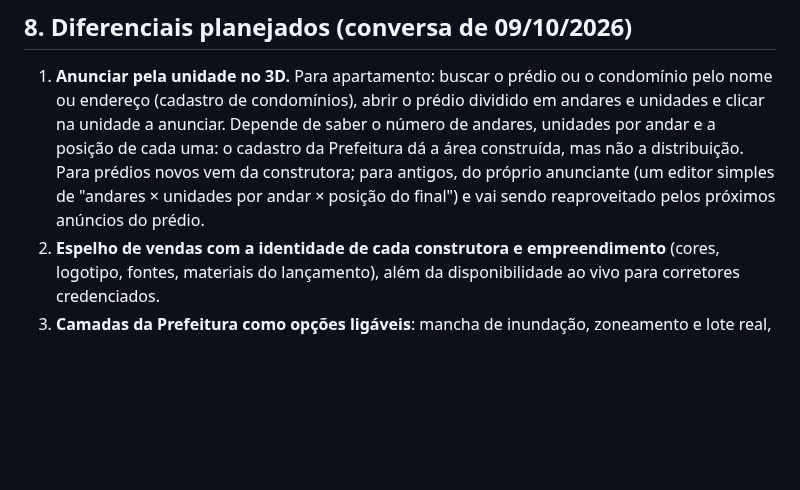
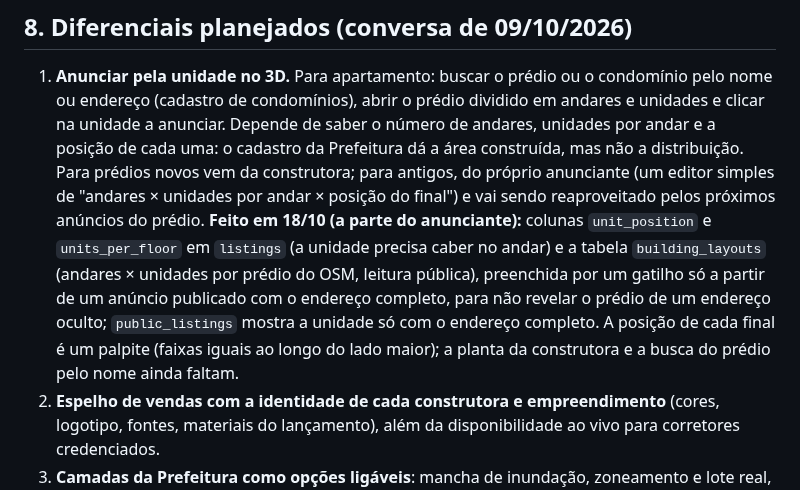
Before and after one commit to CaioLeonardoSch/real-state-3d-web-viewer, a Markdown page: docs/backend.md, the part around the change. Drawn GitHub-style; blank space fills up the shorter version.

```diff
--- a/docs/backend.md
+++ b/docs/backend.md
@@ -215,6 +215,12 @@ README). O que muda com backend:
    número de andares, unidades por andar e a posição de cada uma: o cadastro da Prefeitura dá a área construída, mas
    não a distribuição. Para prédios novos vem da construtora; para antigos, do próprio anunciante (um editor simples
    de "andares × unidades por andar × posição do final") e vai sendo reaproveitado pelos próximos anúncios do prédio.
+   **Feito em 18/10 (a parte do anunciante):** colunas `unit_position` e `units_per_floor` em `listings` (a
+   unidade precisa caber no andar) e a tabela `building_layouts` (andares × unidades por prédio do OSM, leitura
+   pública), preenchida por um gatilho só a partir de um anúncio publicado com o endereço completo, para não revelar
+   o prédio de um endereço oculto; `public_listings` mostra a unidade só com o endereço completo. A posição de cada
+   final é um palpite (faixas iguais ao longo do lado maior); a planta da construtora e a busca do prédio pelo nome
+   ainda faltam.
 2. **Espelho de vendas com a identidade de cada construtora e empreendimento** (cores, logotipo, fontes, materiais do
    lançamento), além da disponibilidade ao vivo para corretores credenciados.
 3. **Camadas da Prefeitura como opções ligáveis**: mancha de inundação, zoneamento e lote real, desligadas por padrão
```
Also changed, not shown: README.md (+17 -3 lines), docs/prioridades.md (+1 -1 lines), docs/screenshots/desktop-unit-pick.png (added), 13 other files.
